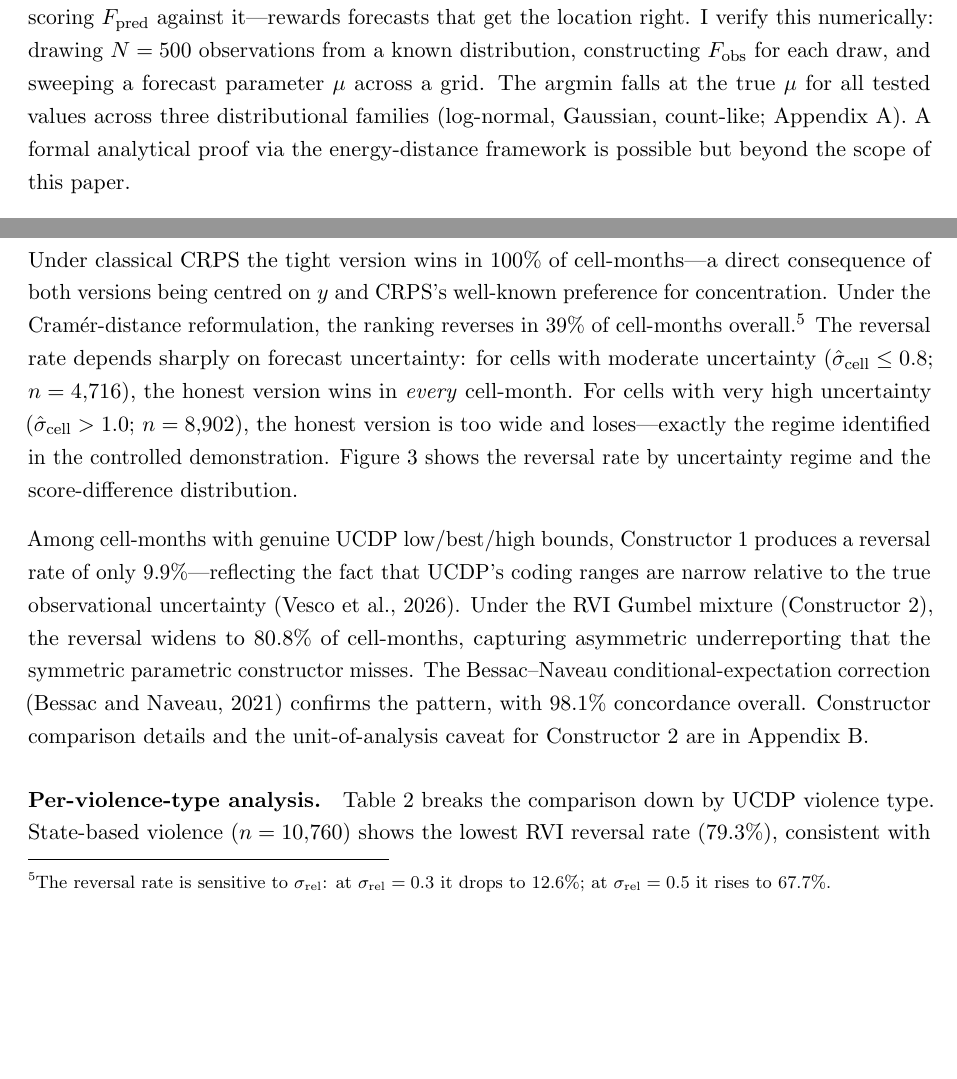
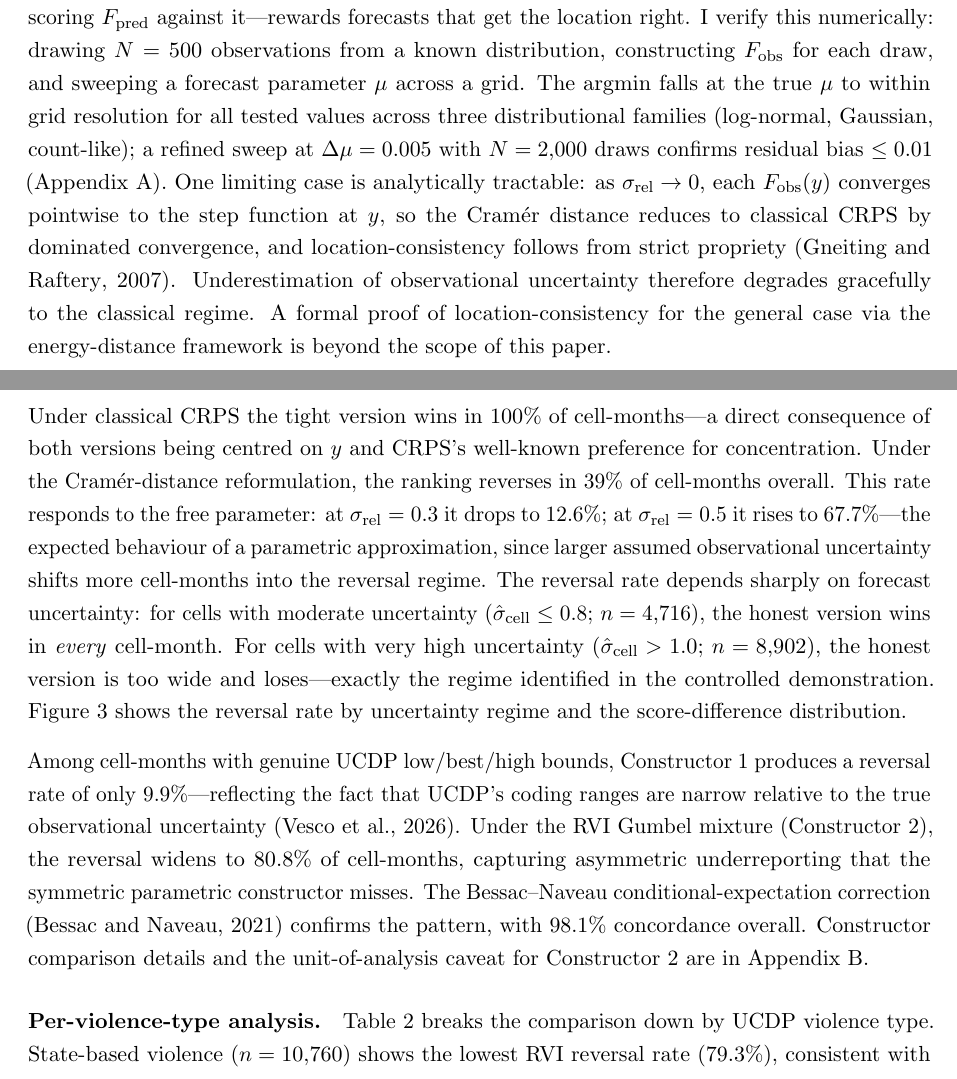
Before and after one commit to Polichinel/cramer-distance, a LaTeX paper (paper/main.tex, which reads paper/sections/05_propriety.tex, paper/sections/06_results.tex): two parts of pages 8 and 11 of 25, joined at a grey line, cut so that both start at the same text, the shorter picture padded with empty space. Compiled offline with pdfLaTeX.

Commit message:
fix: address three critical findings from pre-submission persona critique
1. Abstract: show both constructor results (39% parametric, 80.8% empirical)
   and use "ranking of forecast versions" instead of "model ranking"
2. §5: state precision bound (≤0.01 at Δμ=0.005), add dominated-convergence
   argument for underestimation-safety limiting case
3. §6.2: promote σ_rel sensitivity from footnote to main text with framing
4. §6.4: cross-reference §4 for the propriety argument
5. §7: "forecast-version ranking" to match what's demonstrated

Co-Authored-By: Claude Opus 4.6 <noreply@anthropic.com>

```diff
--- a/paper/sections/05_propriety.tex
+++ b/paper/sections/05_propriety.tex
@@ -1,5 +1,5 @@
 The Cram\'er distance between two fixed CDFs is a proper divergence: it is non-negative and equals zero if and only if the two distributions are identical \citep{szekely2013energy,thorarinsdottir2013using}. This is a weaker guarantee than the classical propriety of \S2---it says that the best forecast \emph{for a given observation} is the observation itself, but does not directly address what happens when the observation is stochastic.
 
-The substantive question is whether the pipeline---constructing $F_\text{obs}$ from a noisy draw $y$ and scoring $F_\text{pred}$ against it---rewards forecasts that get the location right. I verify this numerically: drawing $N = 500$ observations from a known distribution, constructing $F_\text{obs}$ for each draw, and sweeping a forecast parameter $\mu$ across a grid. The argmin falls at the true $\mu$ for all tested values across three distributional families (log-normal, Gaussian, count-like; Appendix~\ref{sec:appendix_consistency}). A formal analytical proof via the energy-distance framework is possible but beyond the scope of this paper.
+The substantive question is whether the pipeline---constructing $F_\text{obs}$ from a noisy draw $y$ and scoring $F_\text{pred}$ against it---rewards forecasts that get the location right. I verify this numerically: drawing $N = 500$ observations from a known distribution, constructing $F_\text{obs}$ for each draw, and sweeping a forecast parameter $\mu$ across a grid. The argmin falls at the true $\mu$ to within grid resolution for all tested values across three distributional families (log-normal, Gaussian, count-like); a refined sweep at $\Delta\mu = 0.005$ with $N = 2{,}000$ draws confirms residual bias $\leq 0.01$ (Appendix~\ref{sec:appendix_consistency}). One limiting case is analytically tractable: as $\sigma_\text{rel} \to 0$, each $F_\text{obs}(y)$ converges pointwise to the step function at $y$, so the Cram\'er distance reduces to classical CRPS by dominated convergence, and location-consistency follows from strict propriety \citep{gneiting2007strictly}. Underestimation of observational uncertainty therefore degrades gracefully to the classical regime. A formal proof of location-consistency for the general case via the energy-distance framework is beyond the scope of this paper.
 
 Scale-consistency does \emph{not} hold: the minimising spread absorbs the observation noise, just as a blurred photograph combines camera-shake and lens-blur into a single effective width. For conflict fatality data, this effect is more consequential than in meteorology or hydrology: the RVI model of \citet{vesco2026uncertainty} implies observational uncertainty of $\sigma_\text{rel} \approx 0.2$--$0.7$ in log-space, which can equal or exceed forecast-model spread. The metric rewards forecasts that match the observable data distribution, not the latent truth---the same property classical CRPS has in degenerate form. This does not affect the ranking reversals demonstrated in \S6, which depend on location-consistency rather than scale-consistency. Formal details---including the $L^2$ minimisation proof, the stochastic-observation consistency definition, numerical verification, and the full scale-consistency analysis---are in Appendix~\ref{sec:appendix_consistency}.
--- a/paper/sections/06_results.tex
+++ b/paper/sections/06_results.tex
@@ -22,7 +22,7 @@ The reversal disappears in two parameter regimes: (1)~when observational uncerta
 
 I score both synthetic forecast versions (\S5.2) under classical CRPS and the Cram\'er-distance reformulation with Constructor~3 ($\sigma_\text{rel} = 0.4$) on the UCDP sample described in \S5.1.
 
-Under classical CRPS the tight version wins in 100\% of cell-months---a direct consequence of both versions being centred on $y$ and CRPS's well-known preference for concentration. Under the Cram\'er-distance reformulation, the ranking reverses in 39\% of cell-months overall.\footnote{The reversal rate is sensitive to $\sigma_\text{rel}$: at $\sigma_\text{rel} = 0.3$ it drops to 12.6\%; at $\sigma_\text{rel} = 0.5$ it rises to 67.7\%.} The reversal rate depends sharply on forecast uncertainty: for cells with moderate uncertainty ($\hat{\sigma}_\text{cell} \leq 0.8$; $n = 4{,}716$), the honest version wins in \emph{every} cell-month. For cells with very high uncertainty ($\hat{\sigma}_\text{cell} > 1.0$; $n = 8{,}902$), the honest version is too wide and loses---exactly the regime identified in the controlled demonstration. Figure~\ref{fig:real_data} shows the reversal rate by uncertainty regime and the score-difference distribution.
+Under classical CRPS the tight version wins in 100\% of cell-months---a direct consequence of both versions being centred on $y$ and CRPS's well-known preference for concentration. Under the Cram\'er-distance reformulation, the ranking reverses in 39\% of cell-months overall. This rate responds to the free parameter: at $\sigma_\text{rel} = 0.3$ it drops to 12.6\%; at $\sigma_\text{rel} = 0.5$ it rises to 67.7\%---the expected behaviour of a parametric approximation, since larger assumed observational uncertainty shifts more cell-months into the reversal regime. The reversal rate depends sharply on forecast uncertainty: for cells with moderate uncertainty ($\hat{\sigma}_\text{cell} \leq 0.8$; $n = 4{,}716$), the honest version wins in \emph{every} cell-month. For cells with very high uncertainty ($\hat{\sigma}_\text{cell} > 1.0$; $n = 8{,}902$), the honest version is too wide and loses---exactly the regime identified in the controlled demonstration. Figure~\ref{fig:real_data} shows the reversal rate by uncertainty regime and the score-difference distribution.
 
 \begin{figure}[h]
     \centering
```
Also changed, not shown: paper/main.tex (+1 -1 lines), paper/sections/07_discussion.tex (+1 -1 lines), paper/sections/06_results.tex (2 more changed lines).
